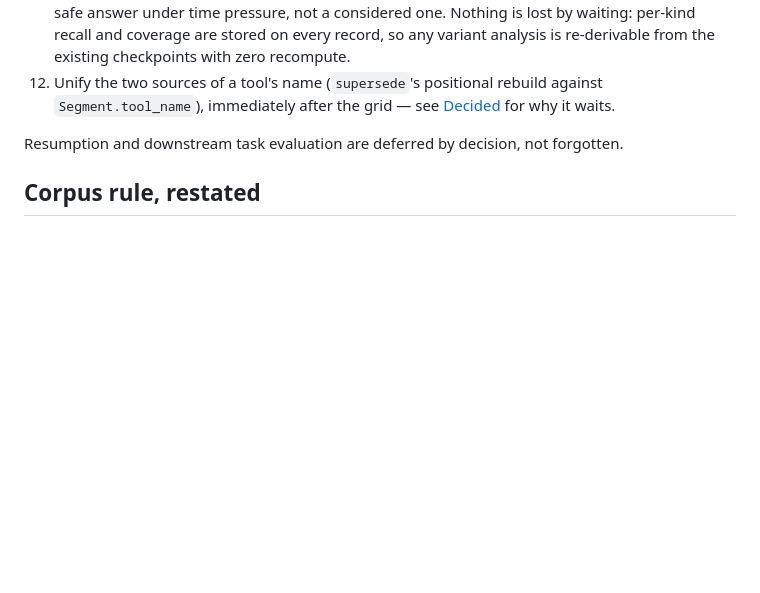
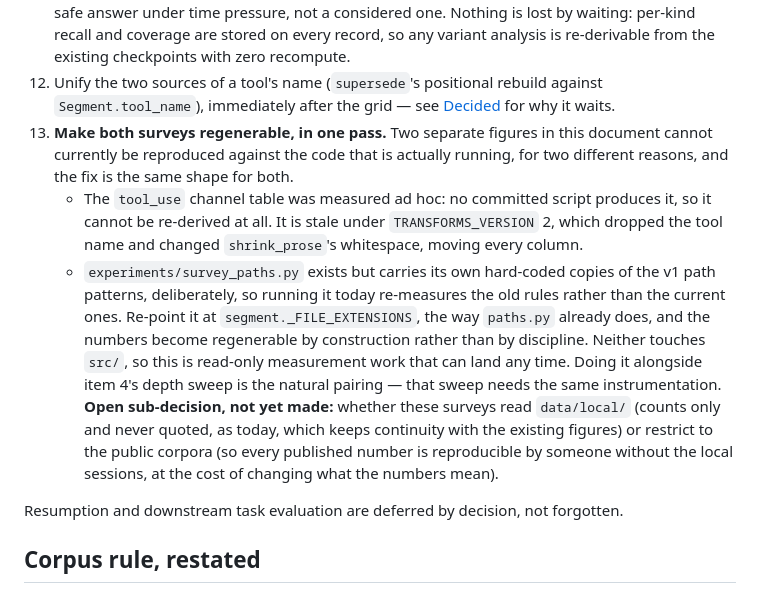
Before and after one commit to SebastianFrazier26/loosy-goose, a Markdown page: docs/PHASE2.md, the part around the change. Drawn GitHub-style; blank space fills up the shorter version.

Commit message:
Queue the survey regeneration work item
Both the tool_use channel table and survey_paths.py are unreproducible
against current code, for different reasons: the first was measured ad hoc
with no committed script, the second carries its own stale copies of the v1
path patterns. Same fix shape, so queue them as one item.

Records the open sub-decision on whether the surveys read data/local for
counts or restrict to the public corpora.

Co-Authored-By: Claude Opus 5 (1M context) <noreply@anthropic.com>
Claude-Session: https://claude.ai/code/session_01FuYHjSaT4SBy4xdUD8PKpk

```diff
--- a/docs/PHASE2.md
+++ b/docs/PHASE2.md
@@ -782,6 +782,23 @@ restored such text; what was wrong was the scored text and its re-extracted atom
 12. Unify the two sources of a tool's name (`supersede`'s positional rebuild against
     `Segment.tool_name`), immediately after the grid — see
     [Decided](#decided-2026-09-10) for why it waits.
+13. **Make both surveys regenerable, in one pass.** Two separate figures in this document cannot
+    currently be reproduced against the code that is actually running, for two different reasons,
+    and the fix is the same shape for both.
+    - The `tool_use` channel table was measured ad hoc: no committed script produces it, so it
+      cannot be re-derived at all. It is stale under `TRANSFORMS_VERSION` 2, which dropped the
+      tool name and changed `shrink_prose`'s whitespace, moving every column.
+    - `experiments/survey_paths.py` exists but carries its own hard-coded copies of the v1 path
+      patterns, deliberately, so running it today re-measures the old rules rather than the
+      current ones. Re-point it at `segment._FILE_EXTENSIONS`, the way `paths.py` already does,
+      and the numbers become regenerable by construction rather than by discipline.
+    Neither touches `src/`, so this is read-only measurement work that can land any time. Doing it
+    alongside item 4's depth sweep is the natural pairing — that sweep needs the same
+    instrumentation.
+    **Open sub-decision, not yet made:** whether these surveys read `data/local/` (counts only and
+    never quoted, as today, which keeps continuity with the existing figures) or restrict to the
+    public corpora (so every published number is reproducible by someone without the local
+    sessions, at the cost of changing what the numbers mean).
 
 Resumption and downstream task evaluation are deferred by decision, not forgotten.
 
```
